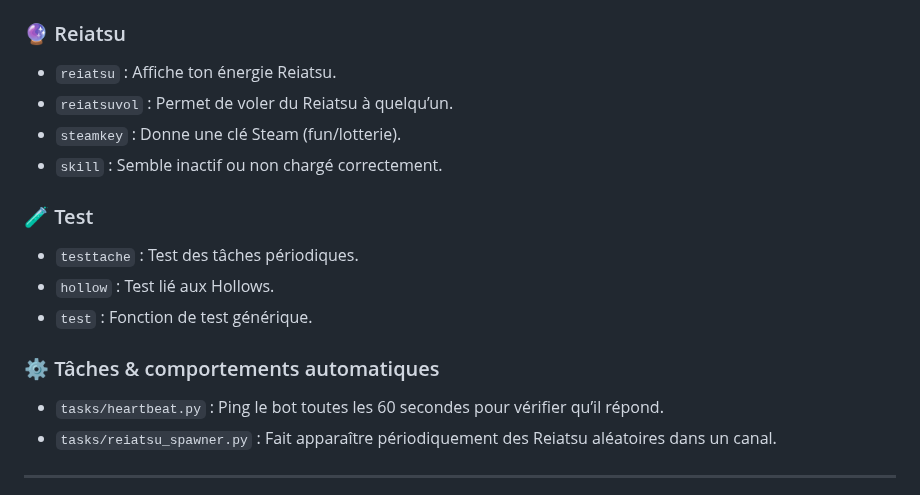
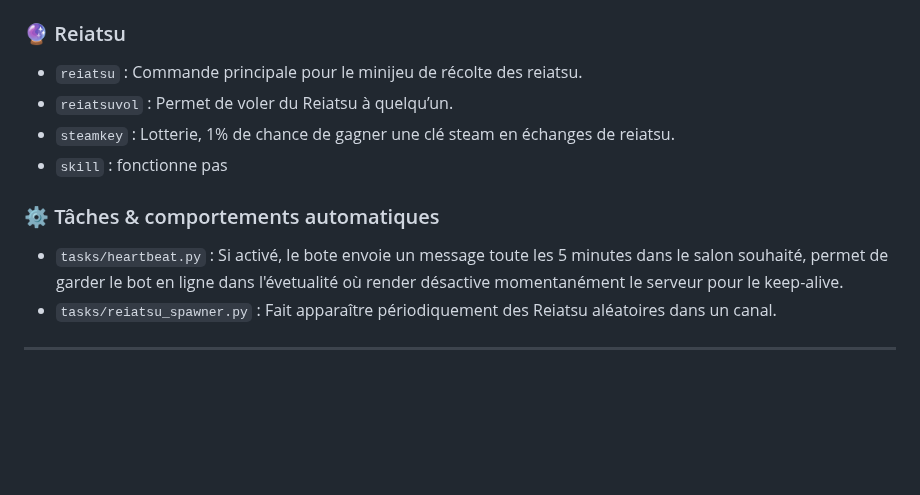
Before and after one commit to kevinraphael95/kisuke, a Markdown page: README.md, the part around the change. Rendered like a GitHub page; blank space fills up the shorter version.

```diff
--- a/README.md
+++ b/README.md
@@ -43,20 +43,15 @@
 
 ### 🔮 Reiatsu
 
-* `reiatsu` : Affiche ton énergie Reiatsu.
+* `reiatsu` : Commande principale pour le minijeu de récolte des reiatsu.
 * `reiatsuvol` : Permet de voler du Reiatsu à quelqu’un.
-* `steamkey` : Donne une clé Steam (fun/lotterie).
-* `skill` : Semble inactif ou non chargé correctement.
+* `steamkey` : Lotterie, 1% de chance de gagner une clé steam en échanges de reiatsu.
+* `skill` : fonctionne pas
 
-### 🧪 Test
-
-* `testtache` : Test des tâches périodiques.
-* `hollow` : Test lié aux Hollows.
-* `test` : Fonction de test générique.
 
 ### ⚙️ Tâches & comportements automatiques
 
-* `tasks/heartbeat.py` : Ping le bot toutes les 60 secondes pour vérifier qu’il répond.
+* `tasks/heartbeat.py` : Si activé, le bote envoie un message toute les 5 minutes dans le salon souhaité, permet de garder le bot en ligne dans l'évetualité où render désactive momentanément le serveur pour le keep-alive.
 * `tasks/reiatsu_spawner.py` : Fait apparaître périodiquement des Reiatsu aléatoires dans un canal.
 
 ---
```
